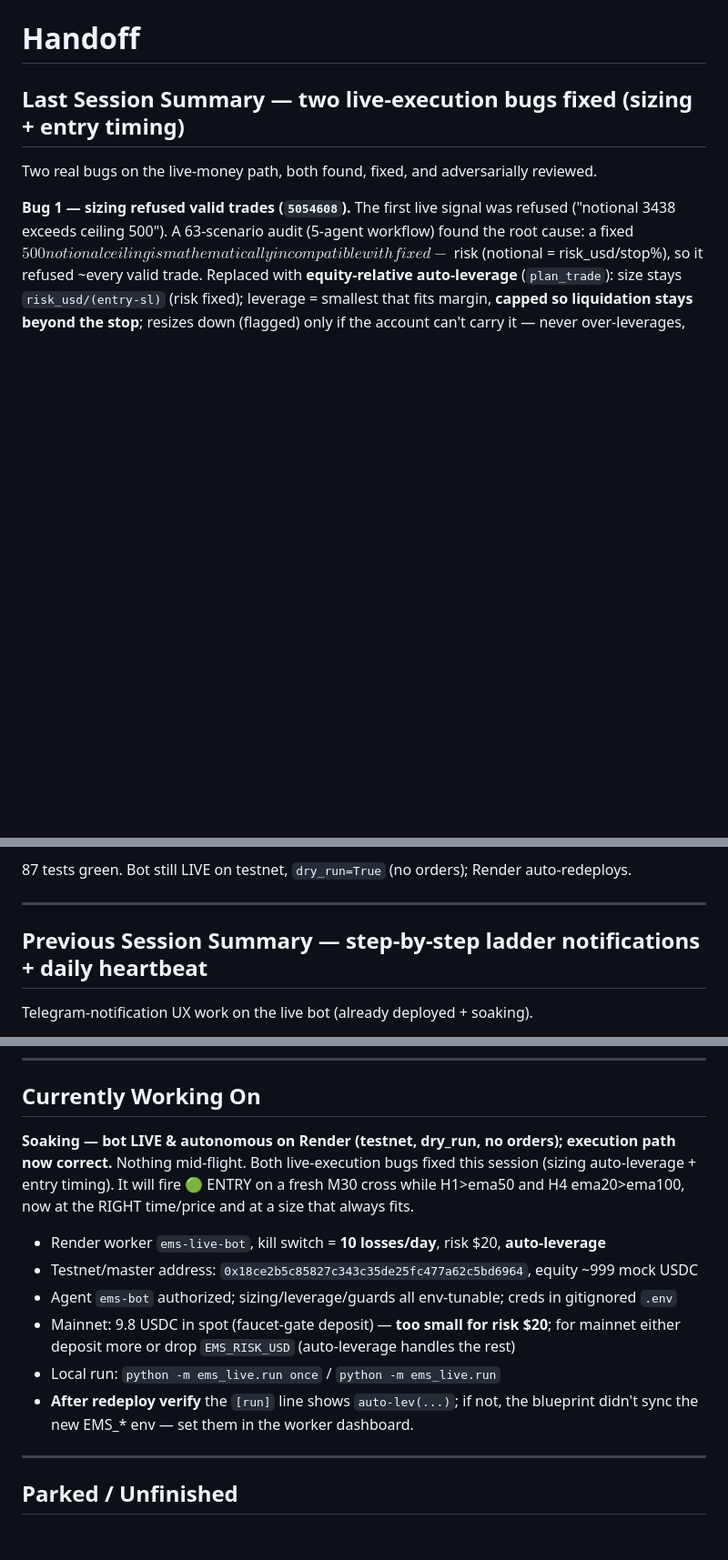
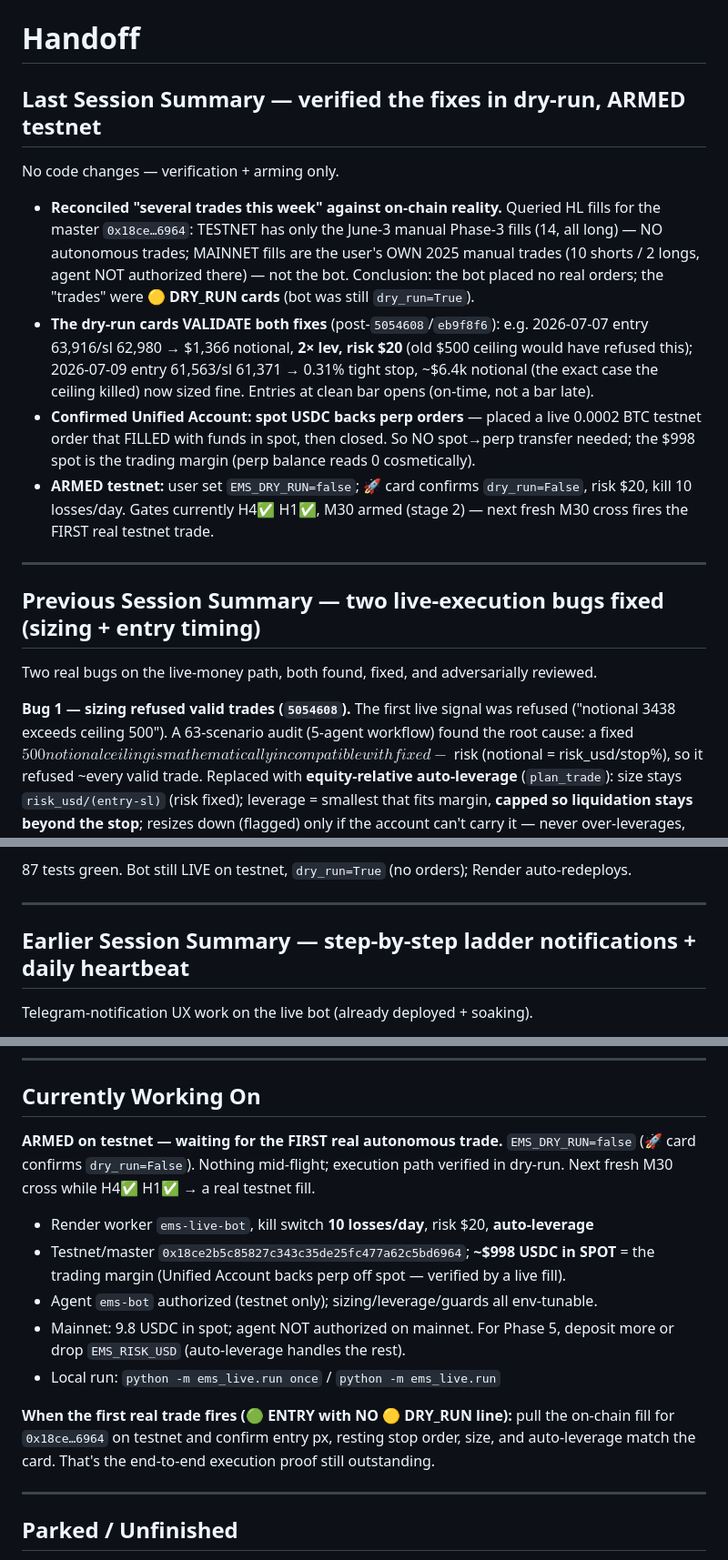
Before and after one commit to chillcharcontacto-cyber/backtest-api, a Markdown page: docs/handoff/HANDOFF.md, 3 parts joined by grey strips. Shown at 91% size. GitHub-like rendering; blank space fills up the shorter version.

Commit message:
docs: wrap-up -- verified fixes in dry-run, confirmed spot-as-perp-margin, armed testnet
Co-Authored-By: Claude Opus 4.8 (1M context) <noreply@anthropic.com>

```diff
--- a/docs/handoff/HANDOFF.md
+++ b/docs/handoff/HANDOFF.md
@@ -1,6 +1,28 @@
 # Handoff
 
-## Last Session Summary — two live-execution bugs fixed (sizing + entry timing)
+## Last Session Summary — verified the fixes in dry-run, ARMED testnet
+
+No code changes — verification + arming only.
+- **Reconciled "several trades this week" against on-chain reality.** Queried HL fills
+  for the master `0x18ce…6964`: TESTNET has only the June-3 manual Phase-3 fills (14, all
+  long) — NO autonomous trades; MAINNET fills are the user's OWN 2025 manual trades (10
+  shorts / 2 longs, agent NOT authorized there) — not the bot. Conclusion: the bot placed
+  no real orders; the "trades" were **🟡 DRY_RUN cards** (bot was still `dry_run=True`).
+- **The dry-run cards VALIDATE both fixes** (post-`5054608`/`eb9f8f6`): e.g. 2026-07-07
+  entry 63,916/sl 62,980 → $1,366 notional, **2× lev, risk $20** (old $500 ceiling would
+  have refused this); 2026-07-09 entry 61,563/sl 61,371 → 0.31% tight stop, ~$6.4k
+  notional (the exact case the ceiling killed) now sized fine. Entries at clean bar opens
+  (on-time, not a bar late).
+- **Confirmed Unified Account: spot USDC backs perp orders** — placed a live 0.0002 BTC
+  testnet order that FILLED with funds in spot, then closed. So NO spot→perp transfer
+  needed; the $998 spot is the trading margin (perp balance reads 0 cosmetically).
+- **ARMED testnet:** user set `EMS_DRY_RUN=false`; 🚀 card confirms `dry_run=False`,
+  risk $20, kill 10 losses/day. Gates currently H4✅ H1✅, M30 armed (stage 2) — next
+  fresh M30 cross fires the FIRST real testnet trade.
+
+---
+
+## Previous Session Summary — two live-execution bugs fixed (sizing + entry timing)
 
 Two real bugs on the live-money path, both found, fixed, and adversarially reviewed.
 
@@ -31,7 +53,7 @@ proves `check_entry_live(i)` selects the identical trades as backtest `check_ent
 
 ---
 
-## Previous Session Summary — step-by-step ladder notifications + daily heartbeat
+## Earlier Session Summary — step-by-step ladder notifications + daily heartbeat
 
 Telegram-notification UX work on the live bot (already deployed + soaking).
 - **Step-by-step ladder** (`fdfe51b`, new default `EMS_STATUS_MODE=steps`) — top-down
@@ -106,18 +128,20 @@ healthcheck `https://hc-ping.com/27d79596-d668-44e4-b8c8-991f6912ee9c`.
 
 ## Currently Working On
 
-**Soaking — bot LIVE & autonomous on Render (testnet, dry_run, no orders); execution
-path now correct.** Nothing mid-flight. Both live-execution bugs fixed this session
-(sizing auto-leverage + entry timing). It will fire 🟢 ENTRY on a fresh M30 cross while
-H1>ema50 and H4 ema20>ema100, now at the RIGHT time/price and at a size that always fits.
-- Render worker `ems-live-bot`, kill switch = **10 losses/day**, risk $20, **auto-leverage**
-- Testnet/master address: `0x18ce2b5c85827c343c35de25fc477a62c5bd6964`, equity ~999 mock USDC
-- Agent `ems-bot` authorized; sizing/leverage/guards all env-tunable; creds in gitignored `.env`
-- Mainnet: 9.8 USDC in spot (faucet-gate deposit) — **too small for risk $20**; for mainnet
-  either deposit more or drop `EMS_RISK_USD` (auto-leverage handles the rest)
+**ARMED on testnet — waiting for the FIRST real autonomous trade.** `EMS_DRY_RUN=false`
+(🚀 card confirms `dry_run=False`). Nothing mid-flight; execution path verified in dry-run.
+Next fresh M30 cross while H4✅ H1✅ → a real testnet fill.
+- Render worker `ems-live-bot`, kill switch **10 losses/day**, risk $20, **auto-leverage**
+- Testnet/master `0x18ce2b5c85827c343c35de25fc477a62c5bd6964`; **~$998 USDC in SPOT** =
+  the trading margin (Unified Account backs perp off spot — verified by a live fill).
+- Agent `ems-bot` authorized (testnet only); sizing/leverage/guards all env-tunable.
+- Mainnet: 9.8 USDC in spot; agent NOT authorized on mainnet. For Phase 5, deposit more
+  or drop `EMS_RISK_USD` (auto-leverage handles the rest).
 - Local run: `python -m ems_live.run once` / `python -m ems_live.run`
-- **After redeploy verify** the `[run]` line shows `auto-lev(...)`; if not, the blueprint
-  didn't sync the new EMS_* env — set them in the worker dashboard.
+
+**When the first real trade fires (🟢 ENTRY with NO 🟡 DRY_RUN line):** pull the on-chain
+fill for `0x18ce…6964` on testnet and confirm entry px, resting stop order, size, and
+auto-leverage match the card. That's the end-to-end execution proof still outstanding.
 
 ---
 
```
Also changed, not shown: other parts of docs/handoff/HANDOFF.md (+1 -1 lines), docs/decisions-log.md (+15 -1 lines).
